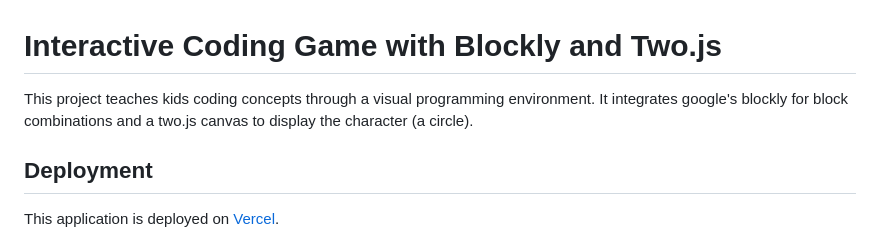
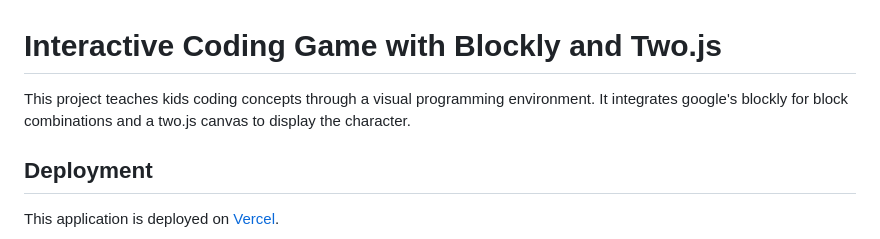
Before and after one commit to MHuzaifa191/blockly-game, a Markdown page: README.md, the part around the change. GitHub-like rendering.

```diff
--- a/README.md
+++ b/README.md
@@ -1,6 +1,6 @@
 # Interactive Coding Game with Blockly and Two.js
 
-This project teaches kids coding concepts through a visual programming environment. It integrates google's blockly for block combinations and a two.js canvas to display the character (a circle).
+This project teaches kids coding concepts through a visual programming environment. It integrates google's blockly for block combinations and a two.js canvas to display the character.
 
 ## Deployment
 
```
